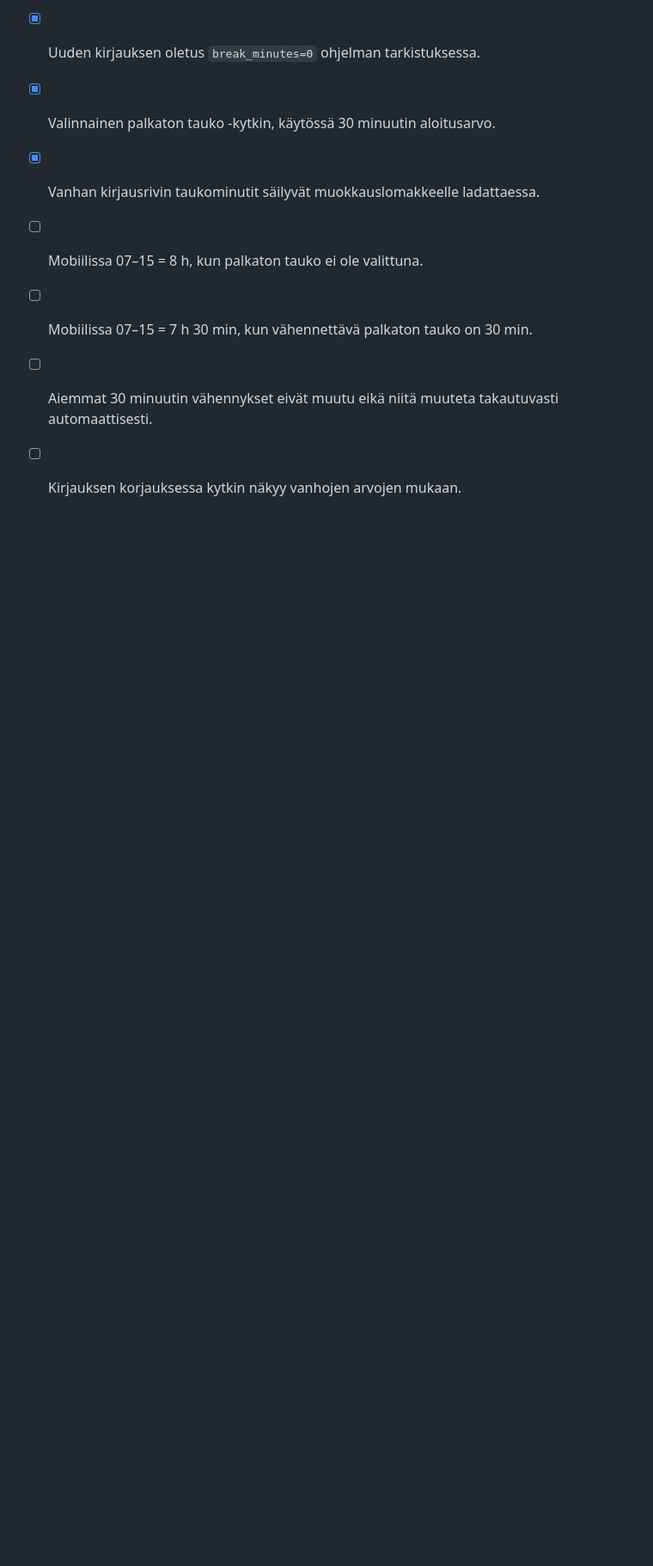
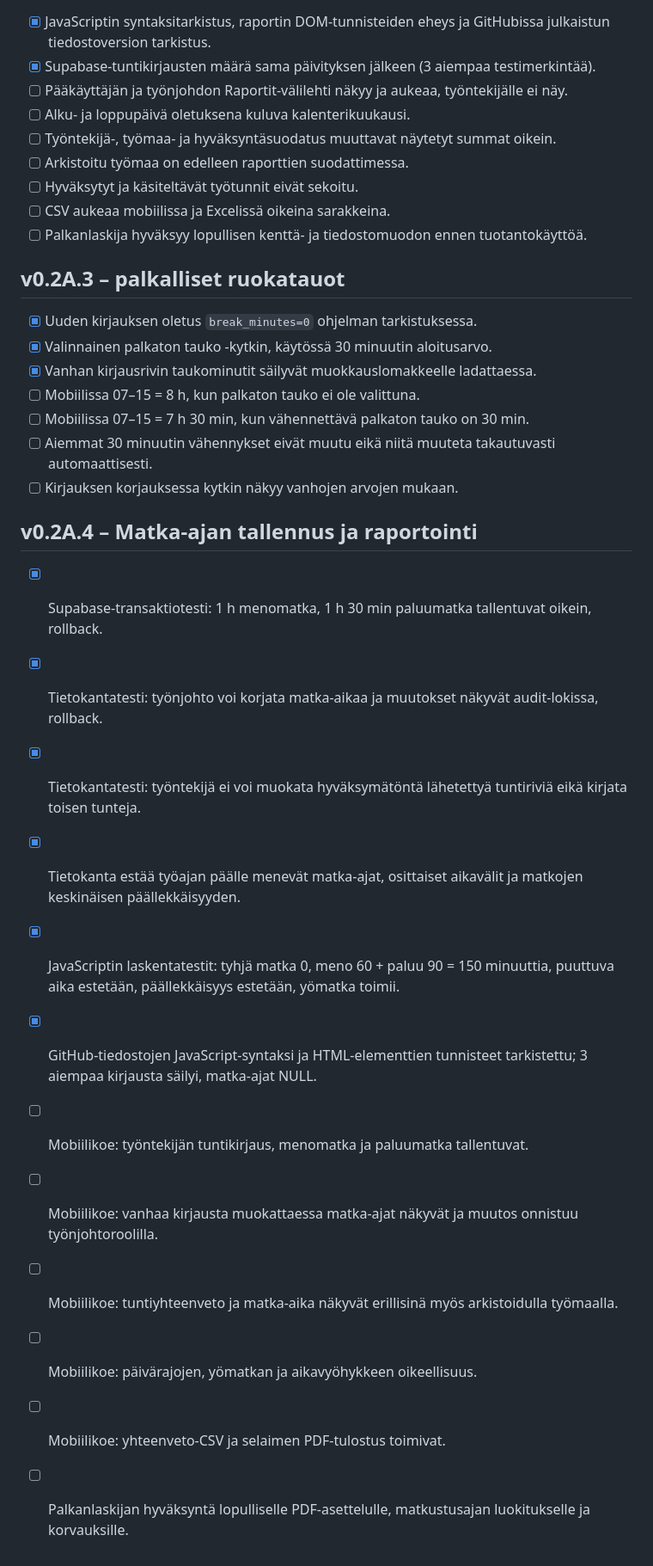
Before and after one commit to naatti21/Tuntiseuranta, a Markdown page: TESTAUS.md, the part around the change. Shown at 86% size. Rendered like a GitHub page; blank space fills up the shorter version.

Commit message:
Document travel-time fields, validations, reporting and pilot tests

```diff
--- a/TESTAUS.md
+++ b/TESTAUS.md
@@ -58,3 +58,18 @@ V0.2A on käytännön kokeilu, **ei työaikakirjanpidon tai tietosuojan vaatimus
 - [ ] Mobiilissa 07–15 = 7 h 30 min, kun vähennettävä palkaton tauko on 30 min.
 - [ ] Aiemmat 30 minuutin vähennykset eivät muutu eikä niitä muuteta takautuvasti automaattisesti.
 - [ ] Kirjauksen korjauksessa kytkin näkyy vanhojen arvojen mukaan.
+
+## v0.2A.4 – Matka-ajan tallennus ja raportointi
+
+- [x] Supabase-transaktiotesti: 1 h menomatka, 1 h 30 min paluumatka tallentuvat oikein, rollback.
+- [x] Tietokantatesti: työnjohto voi korjata matka-aikaa ja muutokset näkyvät audit-lokissa, rollback.
+- [x] Tietokantatesti: työntekijä ei voi muokata hyväksymätöntä lähetettyä tuntiriviä eikä kirjata toisen tunteja.
+- [x] Tietokanta estää työajan päälle menevät matka-ajat, osittaiset aikavälit ja matkojen keskinäisen päällekkäisyyden.
+- [x] JavaScriptin laskentatestit: tyhjä matka 0, meno 60 + paluu 90 = 150 minuuttia, puuttuva aika estetään, päällekkäisyys estetään, yömatka toimii.
+- [x] GitHub-tiedostojen JavaScript-syntaksi ja HTML-elementtien tunnisteet tarkistettu; 3 aiempaa kirjausta säilyi, matka-ajat NULL.
+- [ ] Mobiilikoe: työntekijän tuntikirjaus, menomatka ja paluumatka tallentuvat.
+- [ ] Mobiilikoe: vanhaa kirjausta muokattaessa matka-ajat näkyvät ja muutos onnistuu työnjohtoroolilla.
+- [ ] Mobiilikoe: tuntiyhteenveto ja matka-aika näkyvät erillisinä myös arkistoidulla työmaalla.
+- [ ] Mobiilikoe: päivärajojen, yömatkan ja aikavyöhykkeen oikeellisuus.
+- [ ] Mobiilikoe: yhteenveto-CSV ja selaimen PDF-tulostus toimivat.
+- [ ] Palkanlaskijan hyväksyntä lopulliselle PDF-asettelulle, matkustusajan luokitukselle ja korvauksille.
```
